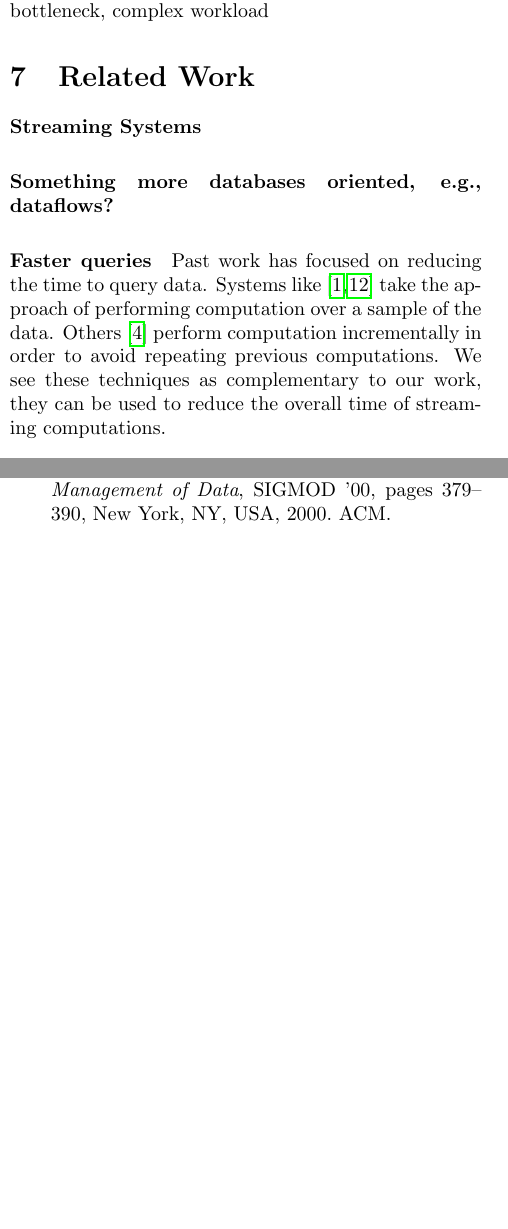
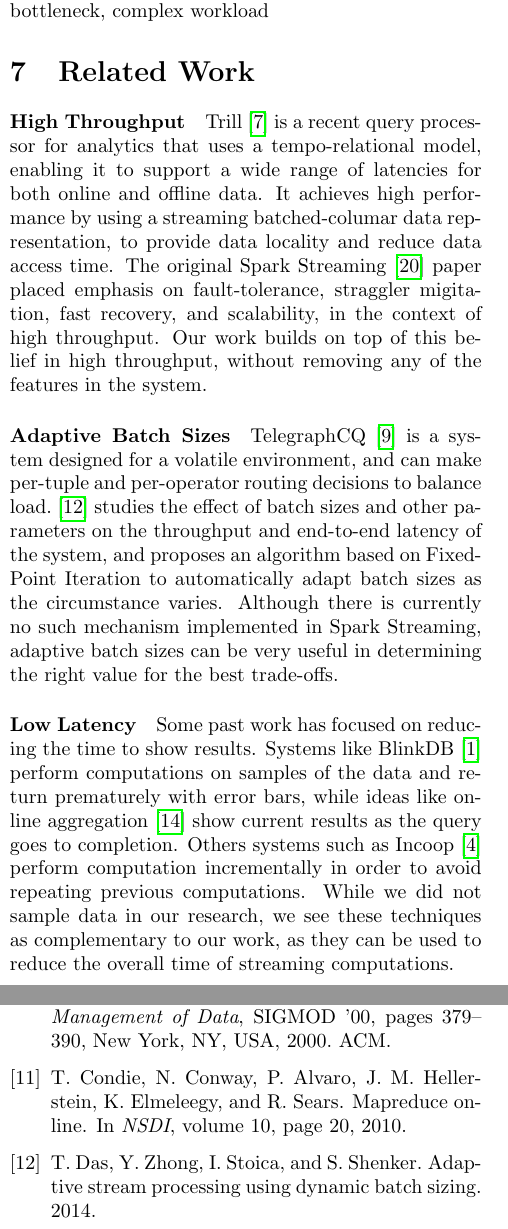
Before and after one commit to jcarreira/286-report, a LaTeX paper (main.tex, which reads related_work.tex): two parts of the columns of pages 6 and 7 of 8, joined at a grey line, cut so that both start at the same text, the shorter picture padded with empty space. Compiled offline with pdfLaTeX.

Commit message:
revised related work, added more citations

```diff
--- a/related_work.tex
+++ b/related_work.tex
@@ -1,9 +1,9 @@
+\paragraph {\bf High Throughput} Trill~\cite{Trill} is a recent query processor for analytics that uses a tempo-relational model, enabling it to support a wide range of latencies for both online and offline data. It achieves high performance by using a streaming batched-columar data representation, to provide data locality and reduce data access time.
+The original Spark Streaming~\cite{SparkStreaming} paper placed emphasis on fault-tolerance, straggler migitation, fast recovery, and scalability, in the context of high throughput. Our work builds on top of this belief in high throughput, without removing any of the features in the system.
 
-\paragraph {\bf Streaming Systems}
+\paragraph {\bf Adaptive Batch Sizes} TelegraphCQ~\cite{TelegraphCQ} is a system designed for a volatile environment, and can make per-tuple and per-operator routing decisions to balance load. \cite{das2014adaptive} studies the effect of batch sizes and other parameters on the throughput and end-to-end latency of the system, and proposes an algorithm based on Fixed-Point Iteration to automatically adapt batch sizes as the circumstance varies. Although there is currently no such mechanism implemented in Spark Streaming, adaptive batch sizes can be very useful in determining the right value for the best trade-offs.
 
-\paragraph {\bf Something more databases oriented, e.g., dataflows?}
+\paragraph {\bf Low Latency} Some past work has focused on reducing the time to show results. Systems like BlinkDB~\cite{BlinkDB} perform computations on samples of the data and return prematurely with error bars, while ideas like online aggregation~\cite{OnlineAggregation} show current results as the query goes to completion.
+Others systems such as Incoop~\cite{Incoop} perform computation incrementally in order to avoid repeating previous computations.
+While we did not sample data in our research, we see these techniques as complementary to our work, as they can be used to reduce the overall time of streaming computations.
 
-\paragraph {\bf Faster queries} Past work
-has focused on reducing the time to query data. Systems like \cite{BlinkDB, OnlineAggregation} take the approach of performing computation over a sample of the data.
-Others~\cite{Incoop} perform computation incrementally in order to avoid repeating previous computations.
-We see these techniques as complementary to our work, they can be used to reduce the overall time of streaming computations.
```
Also changed, not shown: introduction.tex (+1 -1 lines), main.bib (+14 -0 lines), related_work.tex (9 more changed lines).
